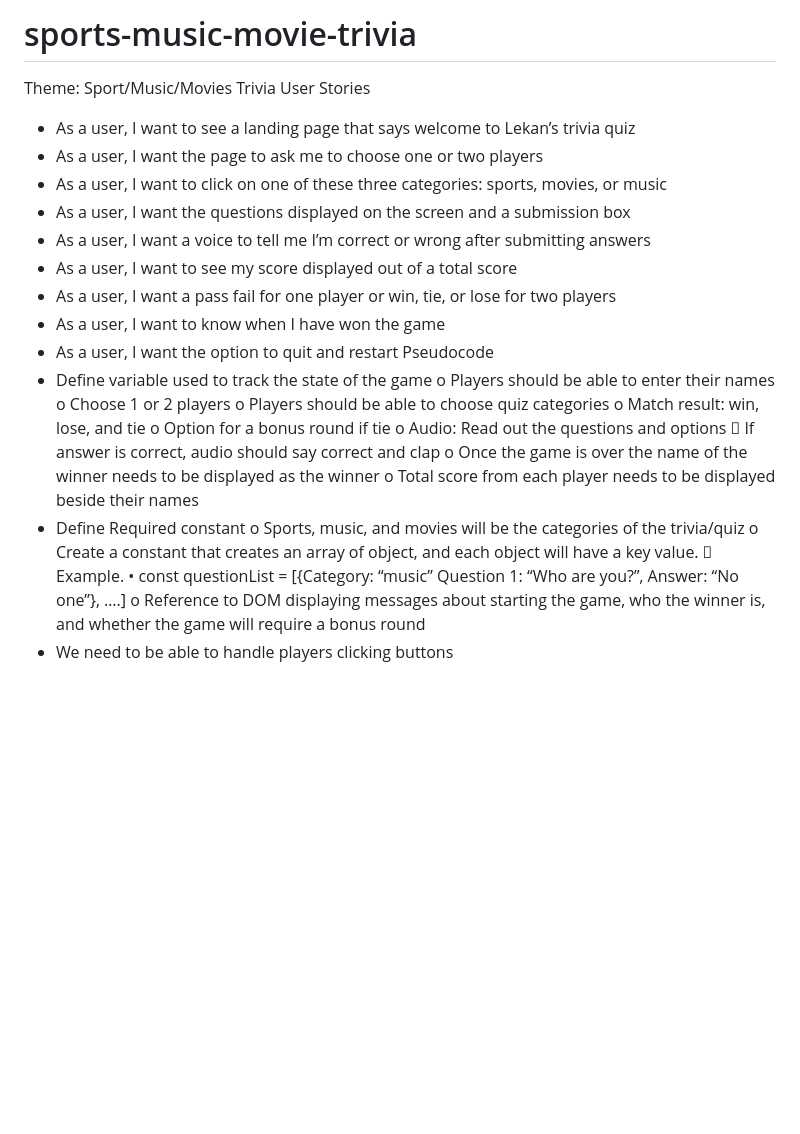
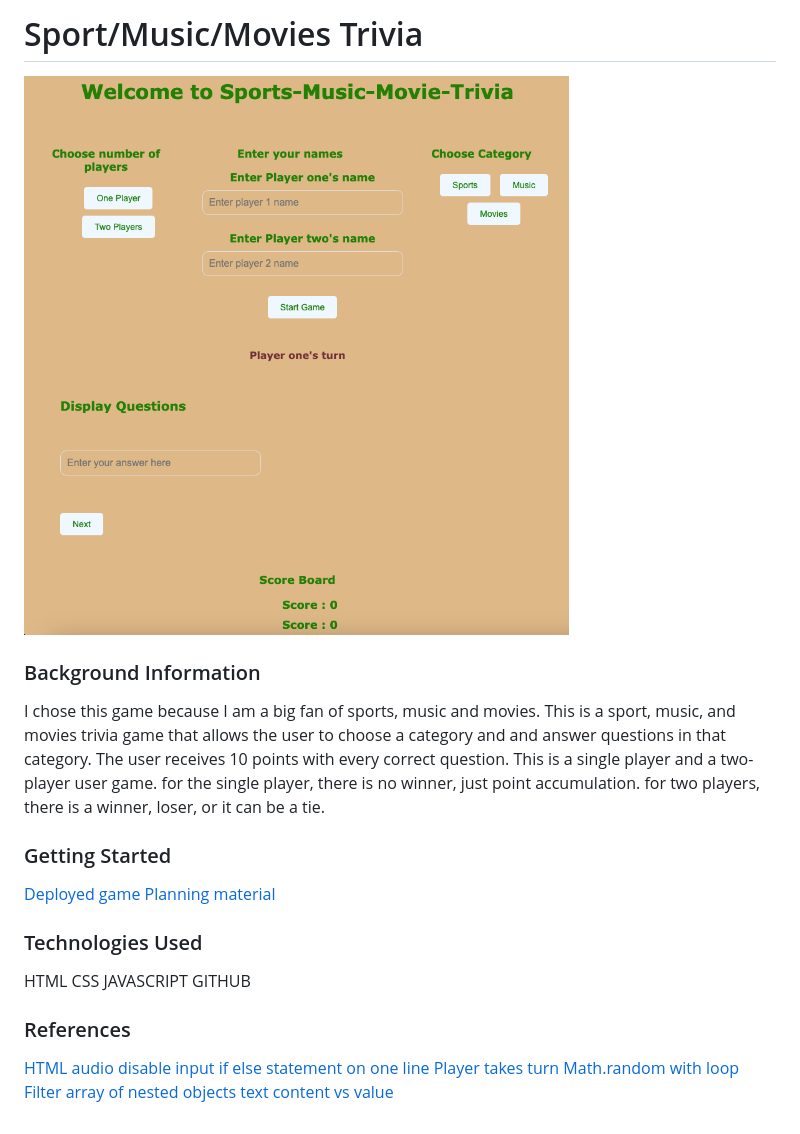
Before and after one commit to lalekan/sports-music-movie-trivia, a Markdown page: README.md, the part around the change. Drawn GitHub-style; pictures changed too: Gameplay.png (added); blank space fills up the shorter version.

Commit message:
More styling and readme update

```diff
--- a/README.md
+++ b/README.md
@@ -1,32 +1,30 @@
-# sports-music-movie-trivia
+# Sport/Music/Movies Trivia
+
+![Gameplay Image](./Gameplay.png)
+
+### Background Information
+
+I chose this game because I am a big fan of sports, music and movies. This is a sport, music, and movies trivia game that allows the user to choose a category and and answer questions in that category. The user receives 10 points with every correct question. This is a single player and a two-player user game. for the single player, there is no winner, just point accumulation. for two players, there is a winner, loser, or it can be a tie.
+
+### Getting Started
+
+[Deployed game]()
+[Planning material]()
 
 
-Theme: Sport/Music/Movies Trivia
-User Stories
--	As a user, I want to see a landing page that says welcome to Lekan’s trivia quiz
--	As a user, I want the page to ask me to choose one or two players
--	As a user, I want to click on one of these three categories: sports, movies, or music
--	As a user, I want the questions displayed on the screen and a submission box
--	As a user, I want a voice to tell me I’m correct or wrong after submitting answers
--	As a user, I want to see my score displayed out of a total score
--	As a user, I want a pass fail for one player or win, tie, or lose for two players
--	As a user, I want to know when I have won the game
--	As a user, I want the option to quit and restart
-Pseudocode
--	Define variable used to track the state of the game
-o	Players should be able to enter their names
-o	Choose 1 or 2 players
-o	Players should be able to choose quiz categories
-o	Match result: win, lose, and tie
-o	Option for a bonus round if tie
-o	Audio: Read out the questions and options
-	If answer is correct, audio should say correct and clap
-o	Once the game is over the name of the winner needs to be displayed as the winner
-o	Total score from each player needs to be displayed beside their names
--	Define Required constant
-o	Sports, music, and movies will be the categories of the trivia/quiz
-o	Create a constant that creates an array of object, and each object will have a key value.
-	Example.
-•	const questionList = [{Category: “music” Question 1: “Who are you?”, Answer: “No one”}, ….]
-o	Reference to DOM displaying messages about starting the game, who the winner is, and whether the game will require a bonus round
--	We need to be able to handle players clicking buttons
+### Technologies Used
+
+HTML
+CSS
+JAVASCRIPT
+GITHUB
+
+### References
+
+[HTML audio](https://www.w3schools.com/html/html5_audio.asp)
+[disable input](https://stackoverflow.com/questions/12896698/how-to-disable-an-input-field-using-javascript)
+[if else statement on one line](https://stackoverflow.com/questions/30179850/one-line-if-else-in-javascript)
+[Player takes turn](https://stackoverflow.com/questions/32537168/make-players-take-turns-playing-tic-tac-toe-in-javascript)
+[Math.random with loop](https://stackoverflow.com/questions/41206642/javascript-math-random-in-a-for-loop)
+[Filter array of nested objects](https://stackoverflow.com/questions/38375646/filtering-array-of-objects-with-arrays-based-on-nested-value)
+[text content vs value](https://teamtreehouse.com/community/value-vs-textcontent)
```
Also changed, not shown: 3 other files.
